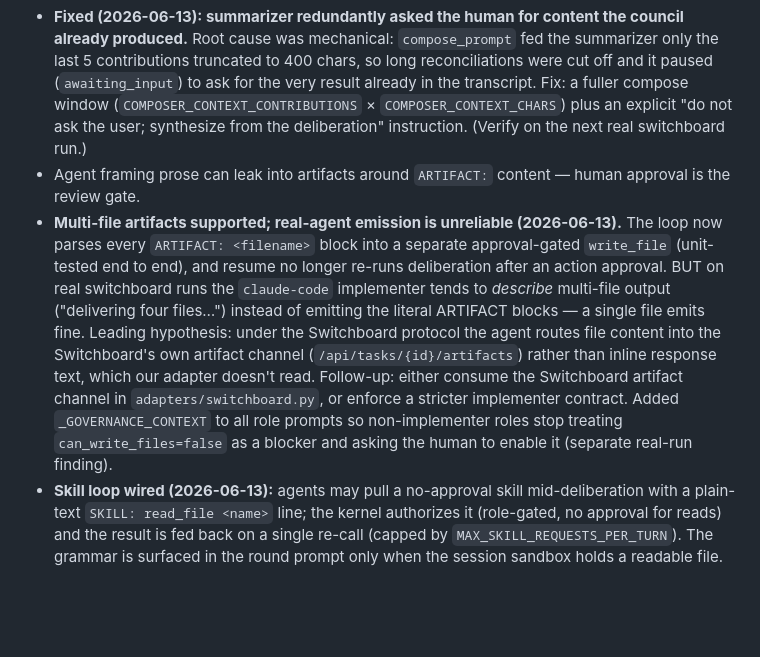
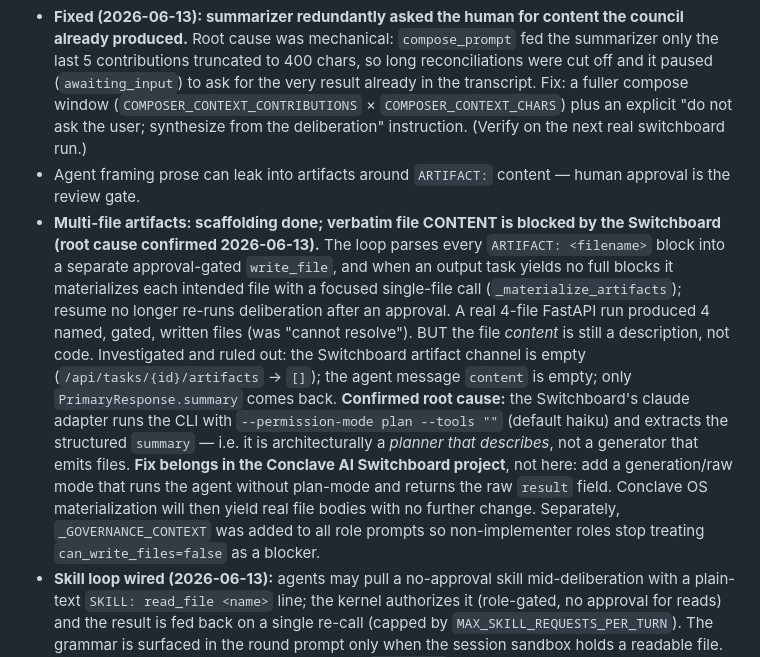
Before and after one commit to Digitalgods2/gangof8, a Markdown page: README.md, the part around the change. Drawn GitHub-style; blank space fills up the shorter version.

Commit message:
README: record confirmed root cause for multi-file content (Switchboard plan-mode)

```diff
--- a/README.md
+++ b/README.md
@@ -102,20 +102,25 @@ around the `ARTIFACT:` content — the human approval step is the review gate.
   on the next real switchboard run.)
 - Agent framing prose can leak into artifacts around `ARTIFACT:` content —
   human approval is the review gate.
-- **Multi-file artifacts supported; real-agent emission is unreliable
-  (2026-06-13).** The loop now parses every `ARTIFACT: <filename>` block into a
-  separate approval-gated `write_file` (unit-tested end to end), and resume no
-  longer re-runs deliberation after an action approval. BUT on real switchboard
-  runs the `claude-code` implementer tends to *describe* multi-file output
-  ("delivering four files…") instead of emitting the literal ARTIFACT blocks —
-  a single file emits fine. Leading hypothesis: under the Switchboard protocol
-  the agent routes file content into the Switchboard's own artifact channel
-  (`/api/tasks/{id}/artifacts`) rather than inline response text, which our
-  adapter doesn't read. Follow-up: either consume the Switchboard artifact
-  channel in `adapters/switchboard.py`, or enforce a stricter implementer
-  contract. Added `_GOVERNANCE_CONTEXT` to all role prompts so non-implementer
-  roles stop treating `can_write_files=false` as a blocker and asking the human
-  to enable it (separate real-run finding).
+- **Multi-file artifacts: scaffolding done; verbatim file CONTENT is blocked by
+  the Switchboard (root cause confirmed 2026-06-13).** The loop parses every
+  `ARTIFACT: <filename>` block into a separate approval-gated `write_file`, and
+  when an output task yields no full blocks it materializes each intended file
+  with a focused single-file call (`_materialize_artifacts`); resume no longer
+  re-runs deliberation after an approval. A real 4-file FastAPI run produced 4
+  named, gated, written files (was "cannot resolve"). BUT the file *content* is
+  still a description, not code. Investigated and ruled out: the Switchboard
+  artifact channel is empty (`/api/tasks/{id}/artifacts` → `[]`); the agent
+  message `content` is empty; only `PrimaryResponse.summary` comes back.
+  **Confirmed root cause:** the Switchboard's claude adapter runs the CLI with
+  `--permission-mode plan --tools ""` (default haiku) and extracts the
+  structured `summary` — i.e. it is architecturally a *planner that describes*,
+  not a generator that emits files. **Fix belongs in the Conclave AI Switchboard
+  project**, not here: add a generation/raw mode that runs the agent without
+  plan-mode and returns the raw `result` field. Conclave OS materialization will
+  then yield real file bodies with no further change. Separately,
+  `_GOVERNANCE_CONTEXT` was added to all role prompts so non-implementer roles
+  stop treating `can_write_files=false` as a blocker.
 - **Skill loop wired (2026-06-13):** agents may pull a no-approval skill
   mid-deliberation with a plain-text `SKILL: read_file <name>` line; the kernel
   authorizes it (role-gated, no approval for reads) and the result is fed back
```
